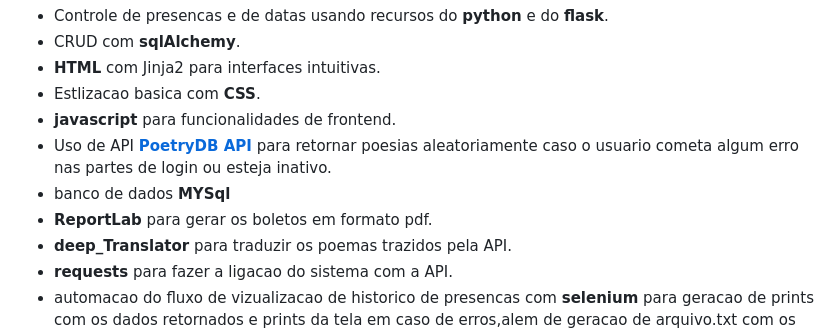
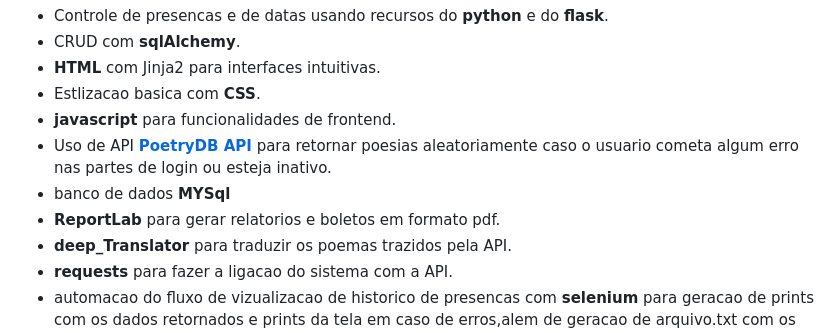
Before and after one commit to ldm-code/aoeSystem, a Markdown page: README.md, the part around the change. Drawn GitHub-style.

Commit message:
Clarify ReportLab usage in README
Updated description of ReportLab usage in README.

```diff
--- a/README.md
+++ b/README.md
@@ -15,7 +15,7 @@ especificas,e admins podem controlar outros adms,pagamentos ,usuarios que estao
 - **javascript** para funcionalidades de frontend.
 - Uso de API **[PoetryDB API](https://github.com/thundercomb/poetrydb)** para retornar poesias aleatoriamente caso o usuario cometa algum erro nas partes de login ou esteja inativo.
 - banco de dados **MYSql**
-- **ReportLab** para gerar os boletos em formato pdf.
+- **ReportLab** para gerar relatorios e boletos em formato pdf.
 - **deep_Translator** para traduzir os poemas trazidos pela API.
 - **requests** para fazer a ligacao do sistema com a API.
 - automacao do fluxo de vizualizacao de historico de presencas com **selenium** para geracao de prints com os dados retornados e prints da tela em caso de erros,alem de geracao de arquivo.txt com os dados que aparecem na tela.
```
